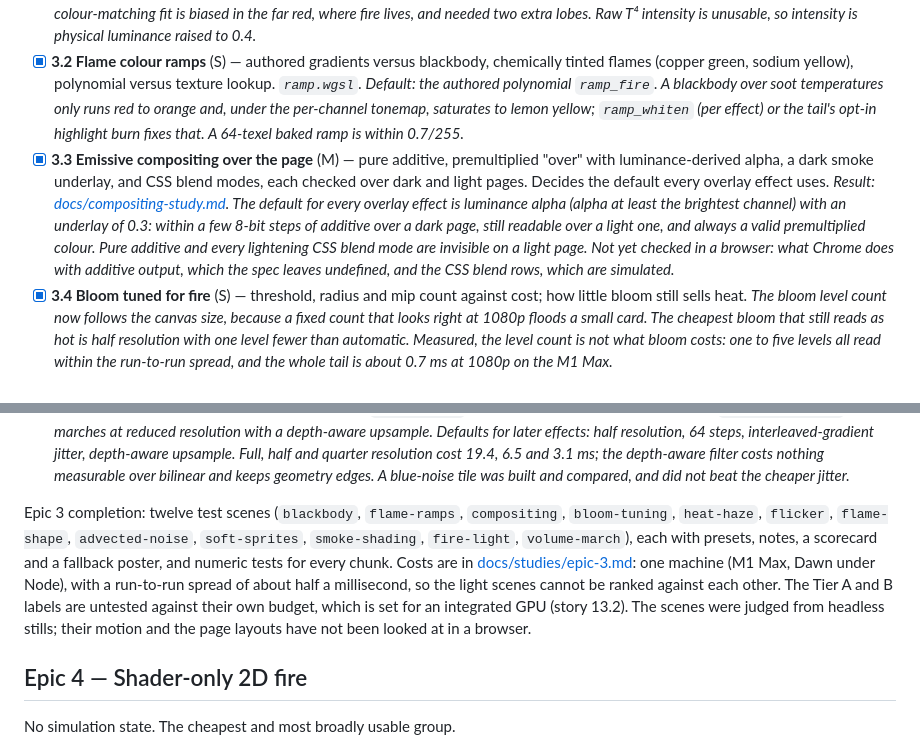
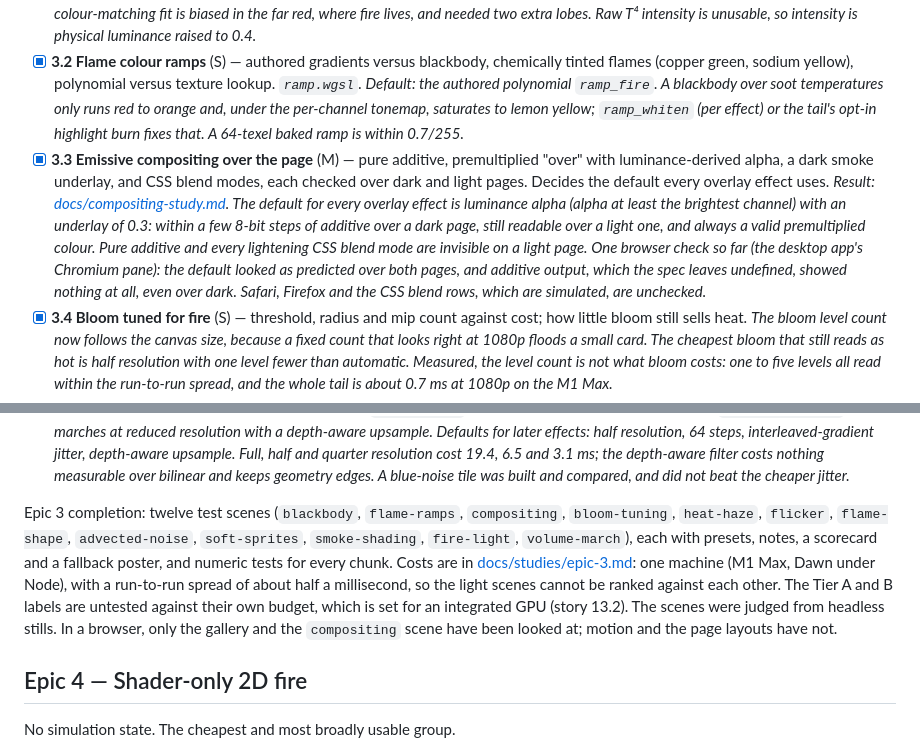
Before and after one commit to s4njee/firetemple, a Markdown page: plan.md, 2 parts joined by grey strips. GitHub-like rendering.

```diff
--- a/plan.md
+++ b/plan.md
@@ -166,7 +166,7 @@ Shared WGSL that most later effects depend on. Each is proven in a small test sc
 
 - [x] **3.1 Blackbody colour** (S) — temperature to linear RGB; compare a Planck evaluation, a fitted approximation and a 1D lookup texture on cost and error. _`blackbody.wgsl`. Default for later effects: the polynomial fit (`blackbody_radiance`), within 1.7/255 of the Planck reference over 800–12000 K with no transcendentals; a 64-texel lookup is within 0.3/255. The Wyman–Sloan–Shirley colour-matching fit is biased in the far red, where fire lives, and needed two extra lobes. Raw T⁴ intensity is unusable, so intensity is physical luminance raised to 0.4._
 - [x] **3.2 Flame colour ramps** (S) — authored gradients versus blackbody, chemically tinted flames (copper green, sodium yellow), polynomial versus texture lookup. _`ramp.wgsl`. Default: the authored polynomial `ramp_fire`. A blackbody over soot temperatures only runs red to orange and, under the per-channel tonemap, saturates to lemon yellow; `ramp_whiten` (per effect) or the tail's opt-in highlight burn fixes that. A 64-texel baked ramp is within 0.7/255._
-- [x] **3.3 Emissive compositing over the page** (M) — pure additive, premultiplied "over" with luminance-derived alpha, a dark smoke underlay, and CSS blend modes, each checked over dark and light pages. Decides the default every overlay effect uses. _Result: [docs/compositing-study.md](docs/compositing-study.md). The default for every overlay effect is luminance alpha (alpha at least the brightest channel) with an underlay of 0.3: within a few 8-bit steps of additive over a dark page, still readable over a light one, and always a valid premultiplied colour. Pure additive and every lightening CSS blend mode are invisible on a light page. Not yet checked in a browser: what Chrome does with additive output, which the spec leaves undefined, and the CSS blend rows, which are simulated._
+- [x] **3.3 Emissive compositing over the page** (M) — pure additive, premultiplied "over" with luminance-derived alpha, a dark smoke underlay, and CSS blend modes, each checked over dark and light pages. Decides the default every overlay effect uses. _Result: [docs/compositing-study.md](docs/compositing-study.md). The default for every overlay effect is luminance alpha (alpha at least the brightest channel) with an underlay of 0.3: within a few 8-bit steps of additive over a dark page, still readable over a light one, and always a valid premultiplied colour. Pure additive and every lightening CSS blend mode are invisible on a light page. One browser check so far (the desktop app's Chromium pane): the default looked as predicted over both pages, and additive output, which the spec leaves undefined, showed nothing at all, even over dark. Safari, Firefox and the CSS blend rows, which are simulated, are unchecked._
 - [x] **3.4 Bloom tuned for fire** (S) — threshold, radius and mip count against cost; how little bloom still sells heat. _The bloom level count now follows the canvas size, because a fixed count that looks right at 1080p floods a small card. The cheapest bloom that still reads as hot is half resolution with one level fewer than automatic. Measured, the level count is not what bloom costs: one to five levels all read within the run-to-run spread, and the whole tail is about 0.7 ms at 1080p on the M1 Max._
 - [x] **3.5 Heat haze** (S) — noise-driven refraction offset masked by a temperature field, over a backdrop texture. _`haze.wgsl`: exactly zero offset where there is no heat, two noise evaluations and one to three taps. It distorts a texture the canvas owns; over real page content it would need the page's pixels._
 - [x] **3.6 Flicker signals** (S) — band-limited noise for intensity and position, with a frequency and amplitude cap that keeps output under the flash threshold. Shared by flames and lights. _`flicker.wgsl` and a TypeScript twin (`src/gpu/emission/flicker.ts`) that agree to 2e-7. The caps (at most 4 knots a second, 4% shimmer) bound a light to three flashes a second by construction; the worst capped case found was two. `fire-light`, `volume-march` and `smoke-shading` use it. The time fed to it must be real seconds, so effects keep a flicker clock that `speed` cannot push past real time._
@@ -177,7 +177,7 @@ Shared WGSL that most later effects depend on. Each is proven in a small test sc
 - [x] **3.11 Fire as a light source** (M) — flickering point and area lights, 2D radial falloff with soft shadows from SDFs, normal-mapped receivers. _`firelight.wgsl`. Default: a closed-form soft shadow of a rounded rectangle on the light disc, which costs the same as no shadows (1.8 ms against 1.6 ms) and half of sphere tracing (3.3 ms), with a more accurate penumbra._
 - [x] **3.12 Volume ray-march kernel** (M) — emission–absorption integration, blue-noise step jitter, early termination, reduced-resolution march with depth-aware upsampling. _`volume.wgsl` gained emission–absorption media, and `src/gpu/volume/` marches at reduced resolution with a depth-aware upsample. Defaults for later effects: half resolution, 64 steps, interleaved-gradient jitter, depth-aware upsample. Full, half and quarter resolution cost 19.4, 6.5 and 3.1 ms; the depth-aware filter costs nothing measurable over bilinear and keeps geometry edges. A blue-noise tile was built and compared, and did not beat the cheaper jitter._
 
-Epic 3 completion: twelve test scenes (`blackbody`, `flame-ramps`, `compositing`, `bloom-tuning`, `heat-haze`, `flicker`, `flame-shape`, `advected-noise`, `soft-sprites`, `smoke-shading`, `fire-light`, `volume-march`), each with presets, notes, a scorecard and a fallback poster, and numeric tests for every chunk. Costs are in [docs/studies/epic-3.md](docs/studies/epic-3.md): one machine (M1 Max, Dawn under Node), with a run-to-run spread of about half a millisecond, so the light scenes cannot be ranked against each other. The Tier A and B labels are untested against their own budget, which is set for an integrated GPU (story 13.2). The scenes were judged from headless stills; their motion and the page layouts have not been looked at in a browser.
+Epic 3 completion: twelve test scenes (`blackbody`, `flame-ramps`, `compositing`, `bloom-tuning`, `heat-haze`, `flicker`, `flame-shape`, `advected-noise`, `soft-sprites`, `smoke-shading`, `fire-light`, `volume-march`), each with presets, notes, a scorecard and a fallback poster, and numeric tests for every chunk. Costs are in [docs/studies/epic-3.md](docs/studies/epic-3.md): one machine (M1 Max, Dawn under Node), with a run-to-run spread of about half a millisecond, so the light scenes cannot be ranked against each other. The Tier A and B labels are untested against their own budget, which is set for an integrated GPU (story 13.2). The scenes were judged from headless stills. In a browser, only the gallery and the `compositing` scene have been looked at; motion and the page layouts have not.
 
 ## Epic 4 — Shader-only 2D fire
 
```
Also changed, not shown: docs/compositing-study.md (+14 -2 lines).
